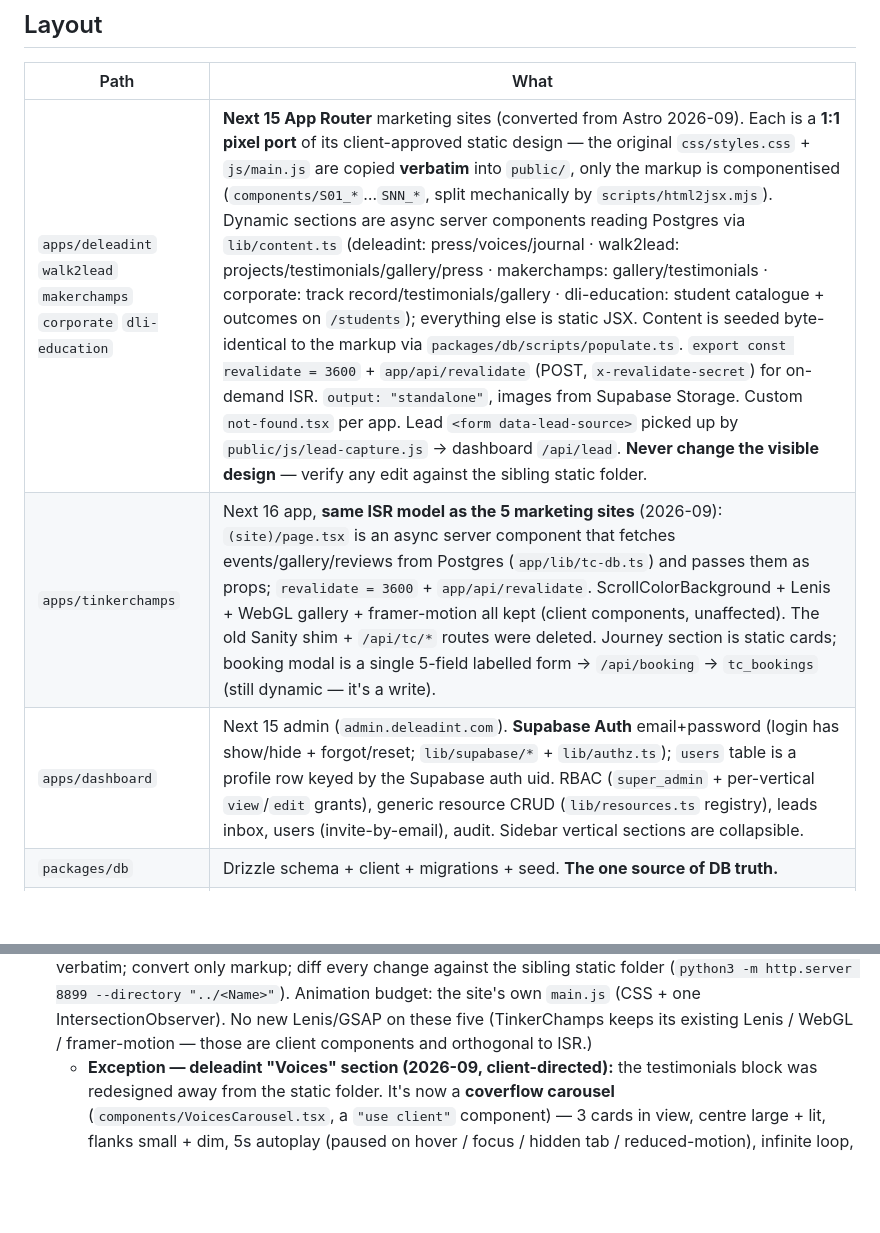
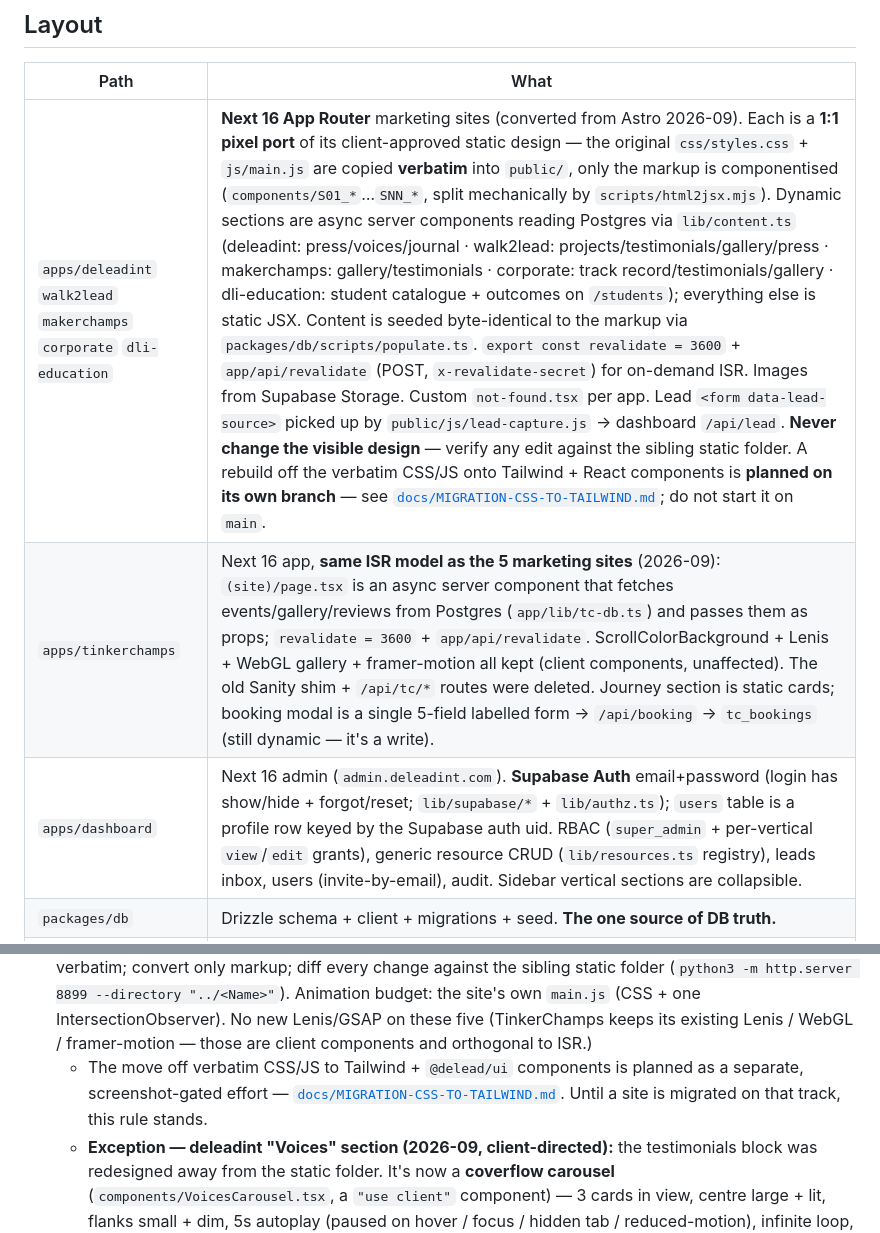
Before and after one commit to webdelead/De-Lead-Web, a Markdown page: CLAUDE.md, 2 parts joined by grey strips. Rendered like a GitHub page; blank space fills up the shorter version.

```diff
--- a/CLAUDE.md
+++ b/CLAUDE.md
@@ -13,9 +13,9 @@ Full spec: [`docs/PLAN.md`](docs/PLAN.md). Deploy runbook: [`docs/DEPLOY.md`](do
 
 | Path | What |
 |---|---|
-| `apps/deleadint` `walk2lead` `makerchamps` `corporate` `dli-education` | **Next 15 App Router** marketing sites (converted from Astro 2026-09). Each is a **1:1 pixel port** of its client-approved static design — the original `css/styles.css` + `js/main.js` are copied **verbatim** into `public/`, only the markup is componentised (`components/S01_*`…`SNN_*`, split mechanically by `scripts/html2jsx.mjs`). Dynamic sections are async server components reading Postgres via `lib/content.ts` (deleadint: press/voices/journal · walk2lead: projects/testimonials/gallery/press · makerchamps: gallery/testimonials · corporate: track record/testimonials/gallery · dli-education: student catalogue + outcomes on `/students`); everything else is static JSX. Content is seeded byte-identical to the markup via `packages/db/scripts/populate.ts`. `export const revalidate = 3600` + `app/api/revalidate` (POST, `x-revalidate-secret`) for on-demand ISR. `output: "standalone"`, images from Supabase Storage. Custom `not-found.tsx` per app. Lead `<form data-lead-source>` picked up by `public/js/lead-capture.js` → dashboard `/api/lead`. **Never change the visible design** — verify any edit against the sibling static folder. |
+| `apps/deleadint` `walk2lead` `makerchamps` `corporate` `dli-education` | **Next 16 App Router** marketing sites (converted from Astro 2026-09). Each is a **1:1 pixel port** of its client-approved static design — the original `css/styles.css` + `js/main.js` are copied **verbatim** into `public/`, only the markup is componentised (`components/S01_*`…`SNN_*`, split mechanically by `scripts/html2jsx.mjs`). Dynamic sections are async server components reading Postgres via `lib/content.ts` (deleadint: press/voices/journal · walk2lead: projects/testimonials/gallery/press · makerchamps: gallery/testimonials · corporate: track record/testimonials/gallery · dli-education: student catalogue + outcomes on `/students`); everything else is static JSX. Content is seeded byte-identical to the markup via `packages/db/scripts/populate.ts`. `export const revalidate = 3600` + `app/api/revalidate` (POST, `x-revalidate-secret`) for on-demand ISR. Images from Supabase Storage. Custom `not-found.tsx` per app. Lead `<form data-lead-source>` picked up by `public/js/lead-capture.js` → dashboard `/api/lead`. **Never change the visible design** — verify any edit against the sibling static folder. A rebuild off the verbatim CSS/JS onto Tailwind + React components is **planned on its own branch** — see [`docs/MIGRATION-CSS-TO-TAILWIND.md`](docs/MIGRATION-CSS-TO-TAILWIND.md); do not start it on `main`. |
 | `apps/tinkerchamps` | Next 16 app, **same ISR model as the 5 marketing sites** (2026-09): `(site)/page.tsx` is an async server component that fetches events/gallery/reviews from Postgres (`app/lib/tc-db.ts`) and passes them as props; `revalidate = 3600` + `app/api/revalidate`. ScrollColorBackground + Lenis + WebGL gallery + framer-motion all kept (client components, unaffected). The old Sanity shim + `/api/tc/*` routes were deleted. Journey section is static cards; booking modal is a single 5-field labelled form → `/api/booking` → `tc_bookings` (still dynamic — it's a write). |
-| `apps/dashboard` | Next 15 admin (`admin.deleadint.com`). **Supabase Auth** email+password (login has show/hide + forgot/reset; `lib/supabase/*` + `lib/authz.ts`); `users` table is a profile row keyed by the Supabase auth uid. RBAC (`super_admin` + per-vertical `view`/`edit` grants), generic resource CRUD (`lib/resources.ts` registry), leads inbox, users (invite-by-email), audit. Sidebar vertical sections are collapsible. |
+| `apps/dashboard` | Next 16 admin (`admin.deleadint.com`). **Supabase Auth** email+password (login has show/hide + forgot/reset; `lib/supabase/*` + `lib/authz.ts`); `users` table is a profile row keyed by the Supabase auth uid. RBAC (`super_admin` + per-vertical `view`/`edit` grants), generic resource CRUD (`lib/resources.ts` registry), leads inbox, users (invite-by-email), audit. Sidebar vertical sections are collapsible. |
 | `packages/db` | Drizzle schema + client + migrations + seed. **The one source of DB truth.** |
 | `packages/ui` | `@delead/ui` — shared **client** React components. Recreated 2026-09 (the earlier Astro `packages/ui` was deleted Phase 3; this is unrelated). Currently exports `<ScrollStack>` (`./scroll-stack`): a scroll-driven card deck — every child pins at the same sticky `top`, fanned by a `translateY(--i·step)` transform (not a per-card `top`, so the whole deck un-sticks on one frame and exits together), scale-in as each card reaches the pin. Self-contained (inline styles + one rAF scroll handler, no external CSS), honours `prefers-reduced-motion`, collapses to a plain list below `collapseBelow` (default 1080). Props: `pinTop` `step` `stepCap` `gapVh` `tailVh` `tilt` `collapseBelow`. Extracted from the deleadint "Voices" section (which itself no longer uses it — see below). Consumers must add `@delead/ui` to `transpilePackages`. |
 | `packages/shared` | `@delead/shared` — cross-app server helpers: `assetPublicUrl` (`/storage`), `snakeToCamel` (`/strings`), `verifyTurnstile` (`/turnstile`), `clientIp`/`ipHashOf` (`/request-ip`), `securityHeaders` (`/headers` — baseline security response headers wired into every public site's `next.config` `headers()`; **no CSP** yet, that needs a report-only rollout; the dashboard keeps its own stricter block with CSP), `makeRevalidateRoute` (root, server-only). |
@@ -72,6 +72,9 @@ Full spec: [`docs/PLAN.md`](docs/PLAN.md). Deploy runbook: [`docs/DEPLOY.md`](do
   the site's own `main.js` (CSS + one IntersectionObserver). No new Lenis/GSAP on these five
   (TinkerChamps keeps its existing Lenis / WebGL / framer-motion — those are
   client components and orthogonal to ISR.)
+  - The move off verbatim CSS/JS to Tailwind + `@delead/ui` components is planned as a
+    separate, screenshot-gated effort — [`docs/MIGRATION-CSS-TO-TAILWIND.md`](docs/MIGRATION-CSS-TO-TAILWIND.md).
+    Until a site is migrated on that track, this rule stands.
   - **Exception — deleadint "Voices" section (2026-09, client-directed):** the testimonials
     block was redesigned away from the static folder. It's now a **coverflow carousel**
     (`components/VoicesCarousel.tsx`, a `"use client"` component) — 3 cards in view, centre
```
Also changed, not shown: docs/MIGRATION-CSS-TO-TAILWIND.md (added, +187 -0 lines).
